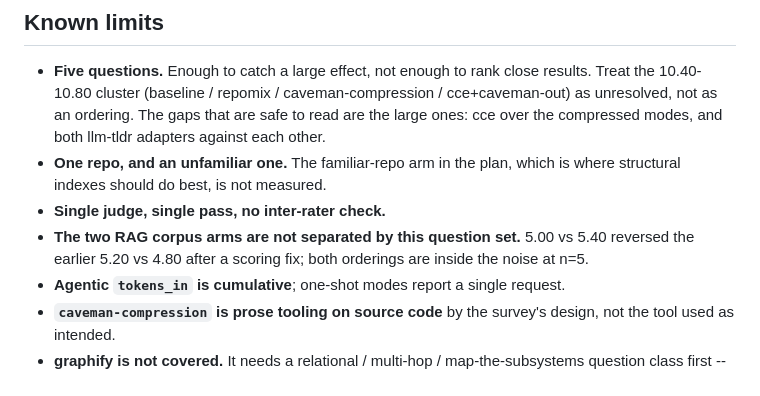
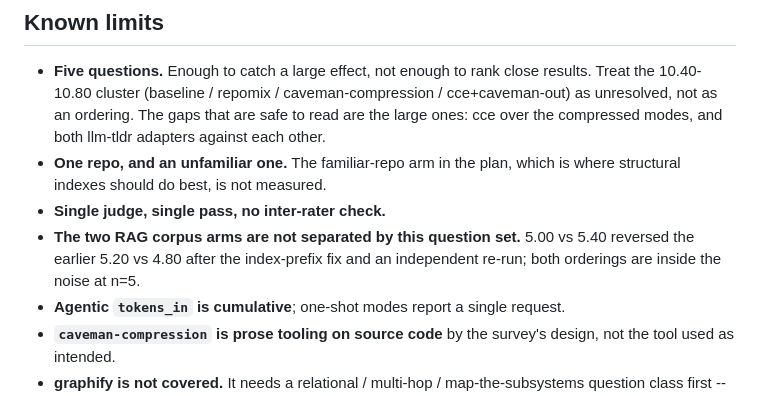
Before and after one commit to voitta-ai/voitta-rag, a Markdown page: benchmark/README.md, the part around the change. GitHub-like rendering.

Commit message:
benchmark: name the fix precisely in the known-limits bullet (codex review r2)
The bullet said the ordering reversed "after a scoring fix", which reads as a
judge-only rescore. It was an index-prefix fix in the adapter followed by an
independent re-run.

Co-Authored-By: Claude Opus 5 (1M context) <noreply@anthropic.com>

```diff
--- a/benchmark/README.md
+++ b/benchmark/README.md
@@ -364,8 +364,8 @@ llm-tldr backwards.
   where structural indexes should do best, is not measured.
 - **Single judge, single pass, no inter-rater check.**
 - **The two RAG corpus arms are not separated by this question set.** 5.00 vs 5.40
-  reversed the earlier 5.20 vs 4.80 after a scoring fix; both orderings are inside
-  the noise at n=5.
+  reversed the earlier 5.20 vs 4.80 after the index-prefix fix and an independent
+  re-run; both orderings are inside the noise at n=5.
 - **Agentic `tokens_in` is cumulative**; one-shot modes report a single request.
 - **`caveman-compression` is prose tooling on source code** by the survey's design, not
   the tool used as intended.
```
